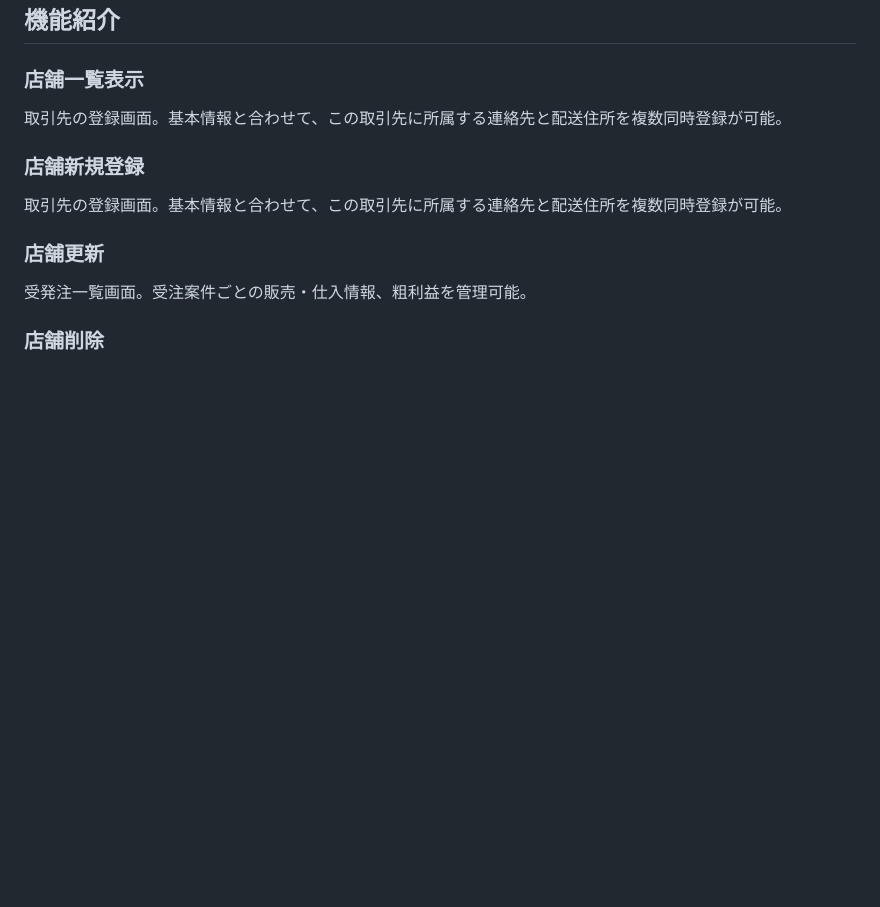
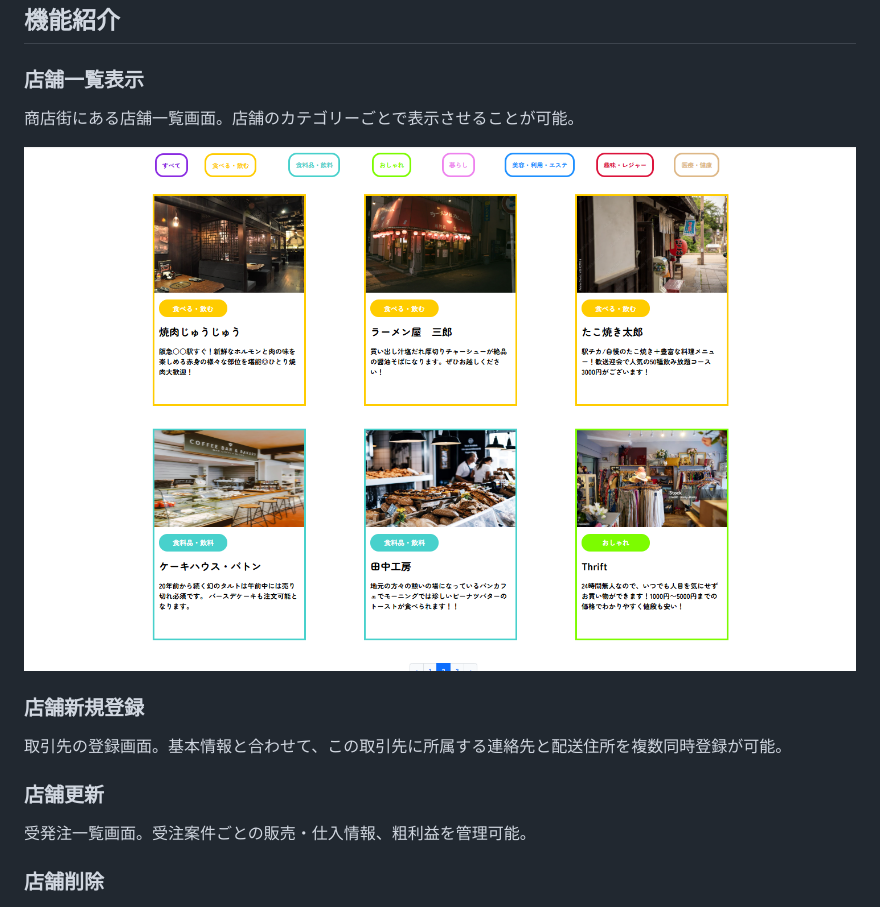
Before and after one commit to takashimakouta/TachibanaShoppingStreet, a Markdown page: README.md, the part around the change. Drawn GitHub-style; blank space fills up the shorter version.

```diff
--- a/README.md
+++ b/README.md
@@ -57,7 +57,9 @@
 
 ### 店舗一覧表示
 
-取引先の登録画面。基本情報と合わせて、この取引先に所属する連絡先と配送住所を複数同時登録が可能。
+商店街にある店舗一覧画面。店舗のカテゴリーごとで表示させることが可能。
+
+![shoppinglist](店舗一覧.png)
 
 ### 店舗新規登録
 
```
